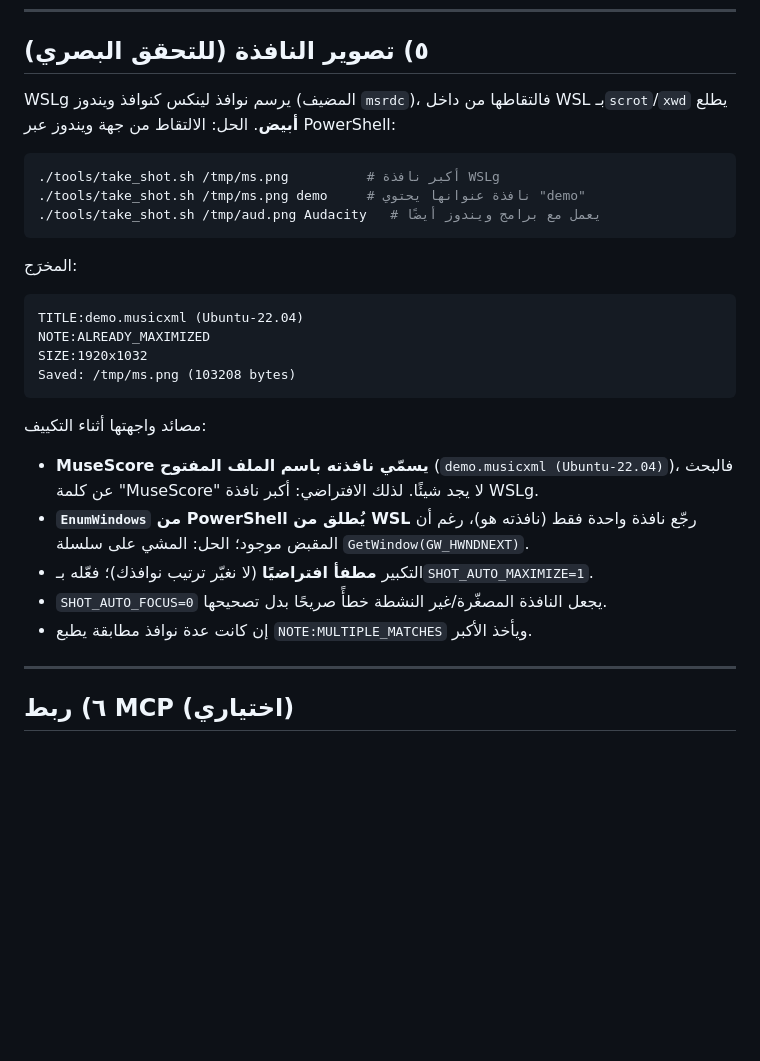
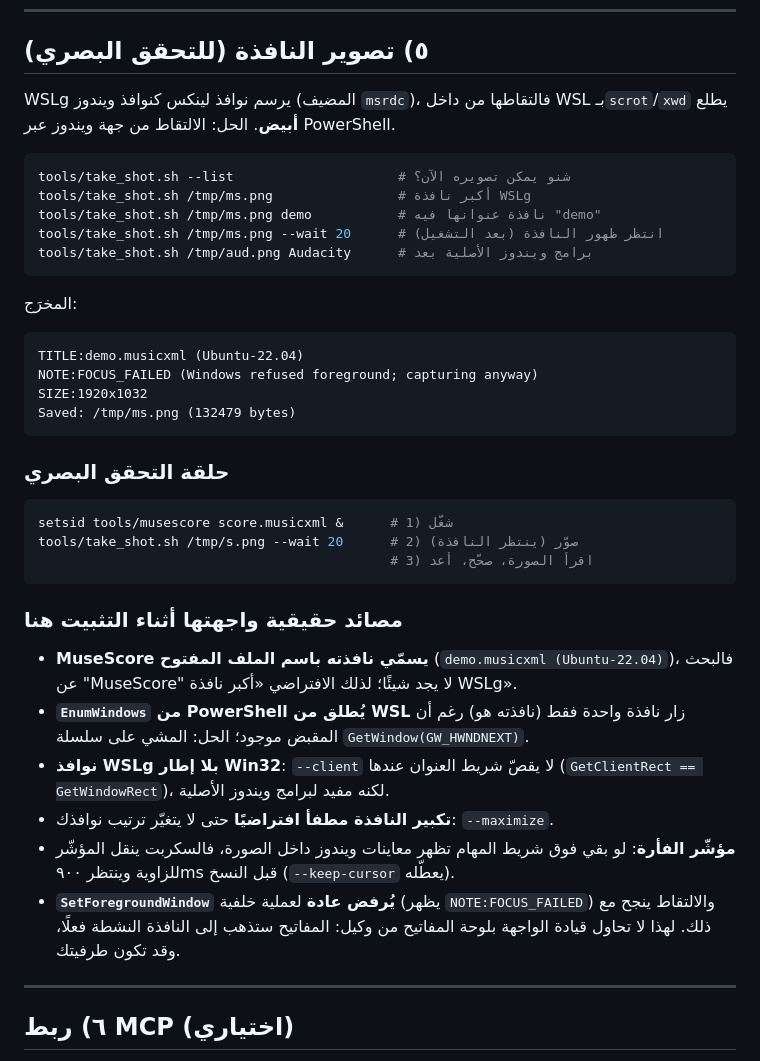
Before and after one commit to akbargherbal/score-lab, a Markdown page: docs/musescore-on-wsl.md, the part around the change. GitHub-like rendering; blank space fills up the shorter version.

Commit message:
take_shot: --list/--wait/--client/--keep-cursor, park the cursor, docs
- --list prints every visible window (wslg/win, size, title) so the agent can
  discover what to capture instead of guessing titles
- --wait N retries while the window does not exist yet (launch-then-shoot)
- --client captures the client area; documented as a no-op for WSLg windows,
  which are frameless from Win32's point of view
- park the pointer in the corner and wait 900ms: a pointer left over the
  taskbar paints Windows preview flyouts into the capture
- docs: visual-verification loop and the traps found (title = score filename,
  EnumWindows visits only its own window from WSL, focus is usually refused)
- refresh docs/shots/musescore-gui.png with the final tool

````diff
--- a/docs/musescore-on-wsl.md
+++ b/docs/musescore-on-wsl.md
@@ -88,32 +88,47 @@ tools/mscore-cli -o out.mscz  in.musicxml   # ملف MuseScore الأصلي
 ## ٥) تصوير النافذة (للتحقق البصري)
 
 WSLg يرسم نوافذ لينكس كنوافذ ويندوز (المضيف `msrdc`)، فالتقاطها من داخل WSL
-بـ`scrot`/`xwd` يطلع **أبيض**. الحل: الالتقاط من جهة ويندوز عبر PowerShell:
+بـ`scrot`/`xwd` يطلع **أبيض**. الحل: الالتقاط من جهة ويندوز عبر PowerShell.
 
 ```bash
-./tools/take_shot.sh /tmp/ms.png          # أكبر نافذة WSLg
-./tools/take_shot.sh /tmp/ms.png demo     # نافذة عنوانها يحتوي "demo"
-./tools/take_shot.sh /tmp/aud.png Audacity   # يعمل مع برامج ويندوز أيضًا
+tools/take_shot.sh --list                     # شنو يمكن تصويره الآن؟
+tools/take_shot.sh /tmp/ms.png                # أكبر نافذة WSLg
+tools/take_shot.sh /tmp/ms.png demo           # نافذة عنوانها فيه "demo"
+tools/take_shot.sh /tmp/ms.png --wait 20      # انتظر ظهور النافذة (بعد التشغيل)
+tools/take_shot.sh /tmp/aud.png Audacity      # برامج ويندوز الأصلية بعد
 ```
 
 المخرَج:
 
 ```
 TITLE:demo.musicxml (Ubuntu-22.04)
-NOTE:ALREADY_MAXIMIZED
+NOTE:FOCUS_FAILED (Windows refused foreground; capturing anyway)
 SIZE:1920x1032
-Saved: /tmp/ms.png (103208 bytes)
+Saved: /tmp/ms.png (132479 bytes)
 ```
 
-مصائد واجهتها أثناء التكييف:
+### حلقة التحقق البصري
+
+```bash
+setsid tools/musescore score.musicxml &      # 1) شغّل
+tools/take_shot.sh /tmp/s.png --wait 20      # 2) صوّر (ينتظر النافذة)
+                                             # 3) اقرأ الصورة، صحّح، أعد
+```
+
+### مصائد حقيقية واجهتها أثناء التثبيت هنا
 
 - **MuseScore يسمّي نافذته باسم الملف المفتوح** (`demo.musicxml (Ubuntu-22.04)`)،
-  فالبحث عن كلمة "MuseScore" لا يجد شيئًا. لذلك الافتراضي: أكبر نافذة WSLg.
-- **`EnumWindows` من PowerShell يُطلق من WSL** رجّع نافذة واحدة فقط (نافذته هو)،
+  فالبحث عن "MuseScore" لا يجد شيئًا؛ لذلك الافتراضي «أكبر نافذة WSLg».
+- **`EnumWindows` من PowerShell يُطلق من WSL** زار نافذة واحدة فقط (نافذته هو)
   رغم أن المقبض موجود؛ الحل: المشي على سلسلة `GetWindow(GW_HWNDNEXT)`.
-- التكبير **مطفأ افتراضيًا** (لا نغيّر ترتيب نوافذك)؛ فعّله بـ`SHOT_AUTO_MAXIMIZE=1`.
-- `SHOT_AUTO_FOCUS=0` يجعل النافذة المصغّرة/غير النشطة خطأً صريحًا بدل تصحيحها.
-- إن كانت عدة نوافذ مطابقة يطبع `NOTE:MULTIPLE_MATCHES` ويأخذ الأكبر.
+- **نوافذ WSLg بلا إطار Win32**: `--client` لا يقصّ شريط العنوان عندها
+  (`GetClientRect == GetWindowRect`)، لكنه مفيد لبرامج ويندوز الأصلية.
+- **تكبير النافذة مطفأ افتراضيًا** حتى لا يتغيّر ترتيب نوافذك: `--maximize`.
+- **مؤشّر الفأرة**: لو بقي فوق شريط المهام تظهر معاينات ويندوز داخل الصورة،
+  فالسكربت ينقل المؤشّر للزاوية وينتظر ٩٠٠ms قبل النسخ (`--keep-cursor` يعطّله).
+- **`SetForegroundWindow` يُرفض عادة** لعملية خلفية (يظهر `NOTE:FOCUS_FAILED`)
+  والالتقاط ينجح مع ذلك. لهذا لا تحاول قيادة الواجهة بلوحة المفاتيح من وكيل:
+  المفاتيح ستذهب إلى النافذة النشطة فعلًا، وقد تكون طرفيتك.
 
 ---
 
````
Also changed, not shown: README.md (+1 -1 lines), docs/shots/musescore-gui.png, 2 other files.
